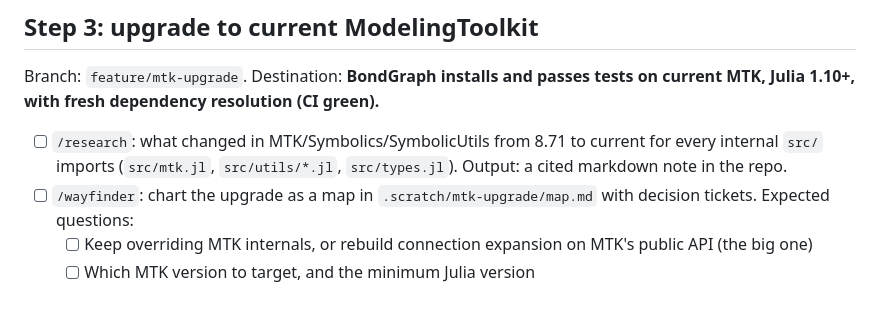
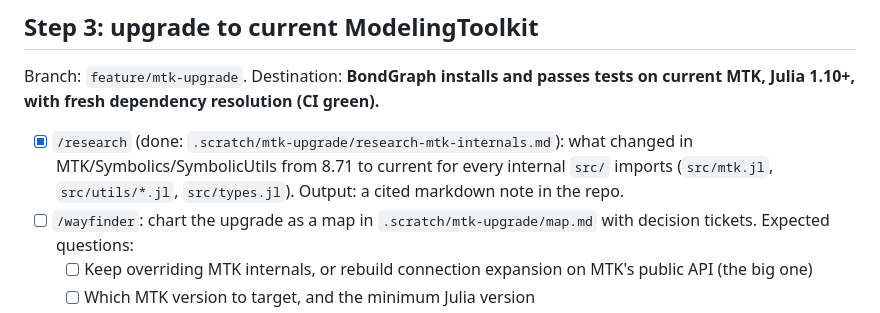
Before and after one commit to felipecastrotc/BondGraph.jl, a Markdown page: .scratch/roadmap.md, the part around the change. Rendered like a GitHub page.

Commit message:
Mark MTK research done in roadmap

```diff
--- a/.scratch/roadmap.md
+++ b/.scratch/roadmap.md
@@ -15,7 +15,7 @@ Steps 1 (commit pending work) and 2 (cleanup: deps, `[compat]`, CI, dead files)
 
 Branch: `feature/mtk-upgrade`. Destination: **BondGraph installs and passes tests on current MTK, Julia 1.10+, with fresh dependency resolution (CI green).**
 
-- [ ] `/research`: what changed in MTK/Symbolics/SymbolicUtils from 8.71 to current for every internal `src/` imports (`src/mtk.jl`, `src/utils/*.jl`, `src/types.jl`). Output: a cited markdown note in the repo.
+- [x] `/research` (done: `.scratch/mtk-upgrade/research-mtk-internals.md`): what changed in MTK/Symbolics/SymbolicUtils from 8.71 to current for every internal `src/` imports (`src/mtk.jl`, `src/utils/*.jl`, `src/types.jl`). Output: a cited markdown note in the repo.
 - [ ] `/wayfinder`: chart the upgrade as a map in `.scratch/mtk-upgrade/map.md` with decision tickets. Expected questions:
   - [ ] Keep overriding MTK internals, or rebuild connection expansion on MTK's public API (the big one)
   - [ ] Which MTK version to target, and the minimum Julia version
```
